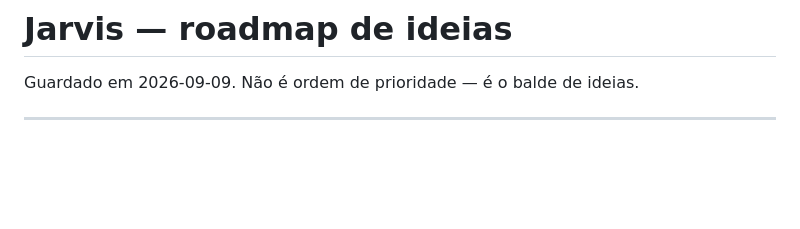
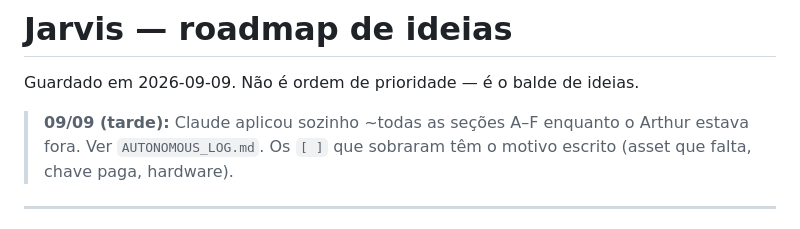
Before and after one commit to arthurronaldodasilvaa-commits/jarvis-teste, a Markdown page: ROADMAP.md, the part around the change. Drawn GitHub-style; blank space fills up the shorter version.

```diff
--- a/ROADMAP.md
+++ b/ROADMAP.md
@@ -1,6 +1,10 @@
 # Jarvis — roadmap de ideias
 
 Guardado em 2026-09-09. Não é ordem de prioridade — é o balde de ideias.
+
+> **09/09 (tarde):** Claude aplicou sozinho ~todas as seções A–F enquanto o
+> Arthur estava fora. Ver `AUTONOMOUS_LOG.md`. Os `[ ]` que sobraram têm o
+> motivo escrito (asset que falta, chave paga, hardware).
 
 ---
 
```
Also changed, not shown: installer/MONTAR_PACOTE.md (+9 -5 lines).
